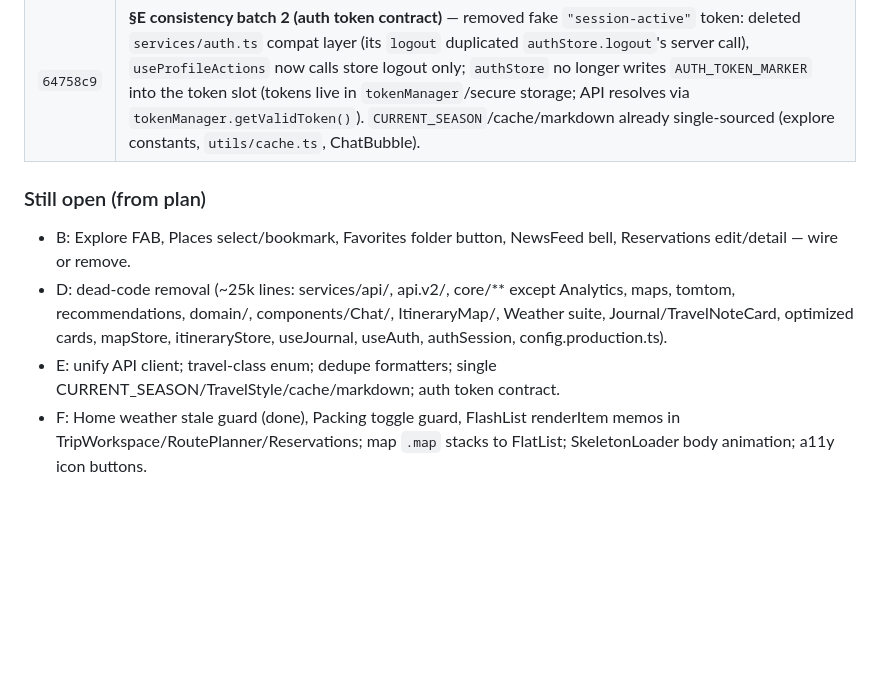
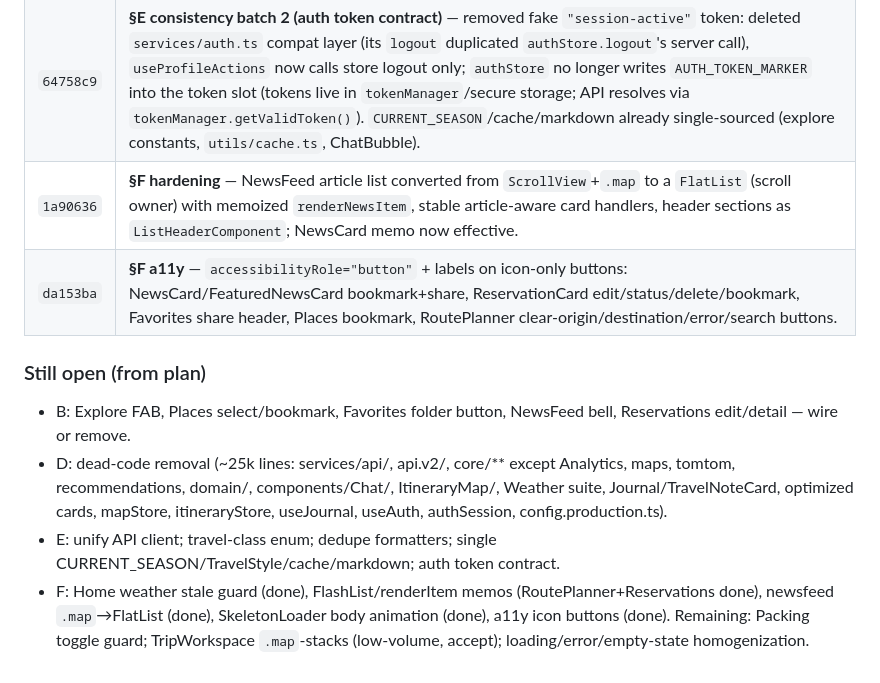
Before and after one commit to krishNaa1942/TIMETRAVEL-copy, a Markdown page: FRONTEND_DEEP_AUDIT.md, the part around the change. Drawn GitHub-style; blank space fills up the shorter version.

Commit message:
docs: fix-log for F batch (newsfeed flatlist, a11y)

```diff
--- a/FRONTEND_DEEP_AUDIT.md
+++ b/FRONTEND_DEEP_AUDIT.md
@@ -503,9 +503,11 @@ Commit hashes on `main` (https://github.com/krishNaa1942/TIMETRAVEL-copy), oldes
 | `36affda` | **§D dead-code removal** — deleted 106 files / ~31.8k lines: `services/api/`, `services/api.v2/`, `services/maps/` (shadowed dir; kept live `maps.ts`), `services/tomtom/`, `services/recommendations/`, `services/authSession.ts`, `core/**` except `telemetry/`, `domain/`, `api/queries/useAuth.ts`, `components/Chat/`, `components/ItineraryMap/`, `components/Weather/`, `Journal/TravelNoteCard`, `DestinationCard.optimized`, `ImageWithFallback`, `hooks/useJournal.ts`, `stores/mapStore|itineraryStore|journalStore` (+ trimmed `stores/index.ts`), `constants/config.production.ts`. Kept live clusters verified via relative `./` grep: `tokenManager`, `tokenManagerCore`, `apiClientImpl`, `apiClient.ts`, `api/client.ts` (latter two removed later in §E), `services/maps.ts`. `tsc --noEmit` clean. |
 | `40b123b` | **§E consistency batch 1** — `useRecommendations` migrated from `api/client.ts` to `apiService` (deleted the axios `api/client.ts`); canonical `TravelStyle/BudgetLevel/Season/GroupType` now owned by `preferenceStore` (`travelIntelligenceStore` imports them, duplicate removed); new single `src/utils/format.ts` (`formatCurrency`/`formatNumber`/`formatPercent`/`formatCompactNumber`) consumed by travel-intelligence utils + compare formatters + BudgetScreen (profile keeps en-US/USD contract, intentional). |
 | `64758c9` | **§E consistency batch 2 (auth token contract)** — removed fake `"session-active"` token: deleted `services/auth.ts` compat layer (its `logout` duplicated `authStore.logout`'s server call), `useProfileActions` now calls store logout only; `authStore` no longer writes `AUTH_TOKEN_MARKER` into the token slot (tokens live in `tokenManager`/secure storage; API resolves via `tokenManager.getValidToken()`). `CURRENT_SEASON`/cache/markdown already single-sourced (explore constants, `utils/cache.ts`, ChatBubble). |
+| `1a90636` | **§F hardening** — NewsFeed article list converted from `ScrollView`+`.map` to a `FlatList` (scroll owner) with memoized `renderNewsItem`, stable article-aware card handlers, header sections as `ListHeaderComponent`; NewsCard memo now effective. |
+| `da153ba` | **§F a11y** — `accessibilityRole="button"` + labels on icon-only buttons: NewsCard/FeaturedNewsCard bookmark+share, ReservationCard edit/status/delete/bookmark, Favorites share header, Places bookmark, RoutePlanner clear-origin/destination/error/search buttons. |
 
 ### Still open (from plan)
 - B: Explore FAB, Places select/bookmark, Favorites folder button, NewsFeed bell, Reservations edit/detail — wire or remove.
 - D: dead-code removal (~25k lines: services/api/, api.v2/, core/** except Analytics, maps, tomtom, recommendations, domain/, components/Chat/, ItineraryMap/, Weather suite, Journal/TravelNoteCard, optimized cards, mapStore, itineraryStore, useJournal, useAuth, authSession, config.production.ts).
 - E: unify API client; travel-class enum; dedupe formatters; single CURRENT_SEASON/TravelStyle/cache/markdown; auth token contract.
-- F: Home weather stale guard (done), Packing toggle guard, FlashList renderItem memos in TripWorkspace/RoutePlanner/Reservations; map `.map` stacks to FlatList; SkeletonLoader body animation; a11y icon buttons.
+- F: Home weather stale guard (done), FlashList/renderItem memos (RoutePlanner+Reservations done), newsfeed `.map`→FlatList (done), SkeletonLoader body animation (done), a11y icon buttons (done). Remaining: Packing toggle guard; TripWorkspace `.map`-stacks (low-volume, accept); loading/error/empty-state homogenization.
```
